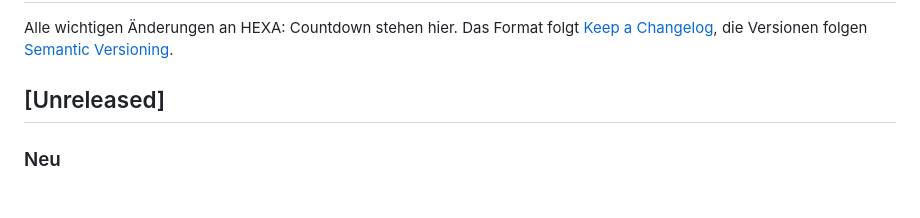
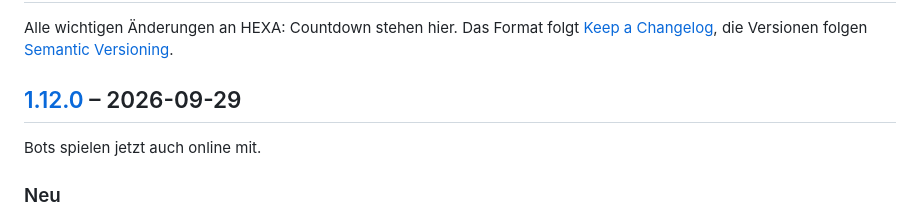
Before and after one commit to unpacked-dev/hexa, a Markdown page: CHANGELOG.md, the part around one of its changes. Drawn GitHub-style.

```diff
--- a/CHANGELOG.md
+++ b/CHANGELOG.md
@@ -3,7 +3,9 @@
 Alle wichtigen Änderungen an HEXA: Countdown stehen hier.
 Das Format folgt [Keep a Changelog](https://keepachangelog.com/de/1.1.0/), die Versionen folgen [Semantic Versioning](https://semver.org/lang/de/).
 
-## [Unreleased]
+## [1.12.0] – 2026-09-29
+
+Bots spielen jetzt auch online mit.
 
 ### Neu
 
```
Also changed, not shown: other parts of CHANGELOG.md (+1 -0 lines), docs/online-konzept.md (+1 -1 lines).
